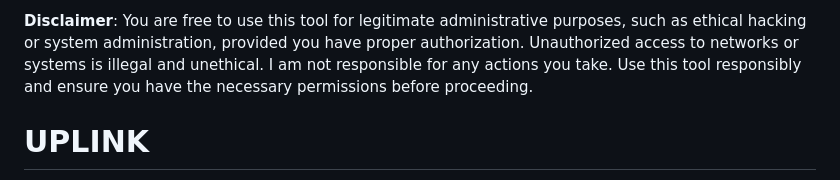
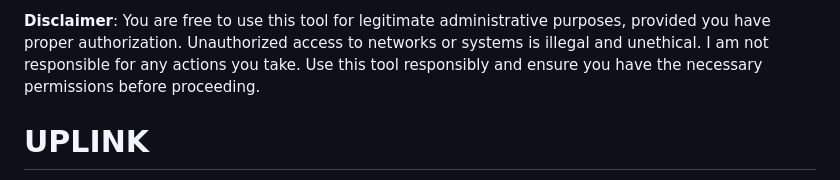
Before and after one commit to krystianbajno/uplink, a Markdown page: README.md, the part around the change. GitHub-like rendering.

```diff
--- a/README.md
+++ b/README.md
@@ -1,4 +1,4 @@
-**Disclaimer**: You are free to use this tool for legitimate administrative purposes, such as ethical hacking or system administration, provided you have proper authorization. Unauthorized access to networks or systems is illegal and unethical. I am not responsible for any actions you take. Use this tool responsibly and ensure you have the necessary permissions before proceeding.
+**Disclaimer**: You are free to use this tool for legitimate administrative purposes, provided you have proper authorization. Unauthorized access to networks or systems is illegal and unethical. I am not responsible for any actions you take. Use this tool responsibly and ensure you have the necessary permissions before proceeding.
 
 # UPLINK
 ![UPLINK](https://raw.githubusercontent.com/krystianbajno/krystianbajno/main/img/uplink.png)
```
